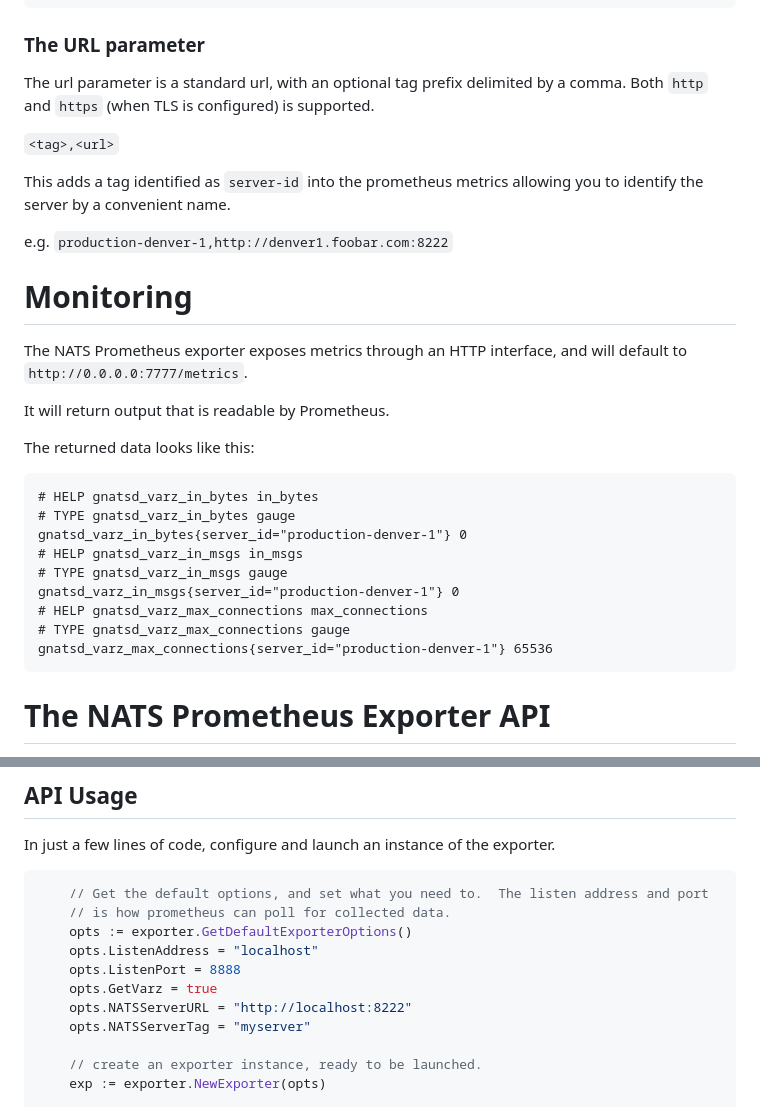
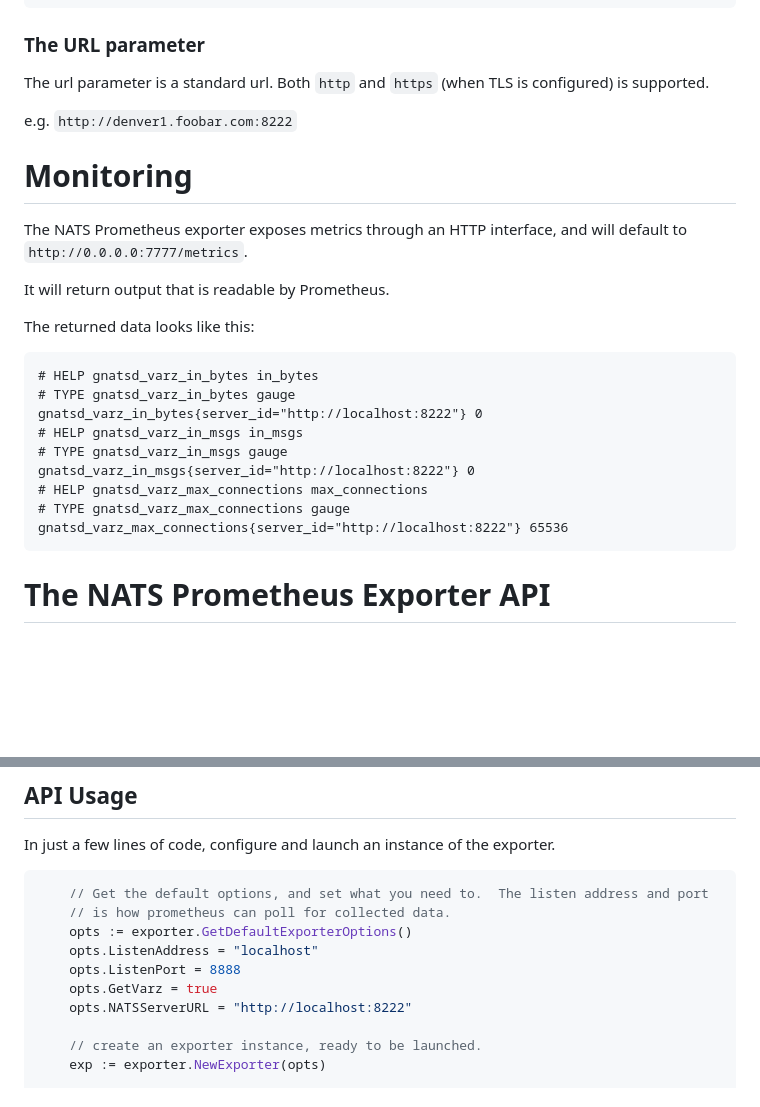
Before and after one commit to nats-io/prometheus-nats-exporter, a Markdown page: README.md, 2 parts joined by grey strips. GitHub-like rendering; blank space fills up the shorter version.

````diff
--- a/README.md
+++ b/README.md
@@ -62,14 +62,10 @@ Usage of prometheus-nats-exporter:
 ```
 
 ###  The URL parameter
-The url parameter is a standard url, with an optional tag prefix delimited by a comma.  Both `http` and `https` (when TLS is configured) is supported.
-
-`<tag>,<url>`
-
-This adds a tag identified as `server-id` into the prometheus metrics allowing you to identify the server by a convenient name.
+The url parameter is a standard url.  Both `http` and `https` (when TLS is configured) is supported.
 
 e.g.
-`production-denver-1,http://denver1.foobar.com:8222`
+`http://denver1.foobar.com:8222`
 
 # Monitoring
 
@@ -82,13 +78,13 @@ The returned data looks like this:
 ```text
 # HELP gnatsd_varz_in_bytes in_bytes
 # TYPE gnatsd_varz_in_bytes gauge
-gnatsd_varz_in_bytes{server_id="production-denver-1"} 0
+gnatsd_varz_in_bytes{server_id="http://localhost:8222"} 0
 # HELP gnatsd_varz_in_msgs in_msgs
 # TYPE gnatsd_varz_in_msgs gauge
-gnatsd_varz_in_msgs{server_id="production-denver-1"} 0
+gnatsd_varz_in_msgs{server_id="http://localhost:8222"} 0
 # HELP gnatsd_varz_max_connections max_connections
 # TYPE gnatsd_varz_max_connections gauge
-gnatsd_varz_max_connections{server_id="production-denver-1"} 65536
+gnatsd_varz_max_connections{server_id="http://localhost:8222"} 65536
 ```
 
 # The NATS Prometheus Exporter API
@@ -112,7 +108,6 @@ In just a few lines of code, configure and launch an instance of the exporter.
 	opts.ListenPort = 8888
 	opts.GetVarz = true
 	opts.NATSServerURL = "http://localhost:8222"
-	opts.NATSServerTag = "myserver"
 
 	// create an exporter instance, ready to be launched.
 	exp := exporter.NewExporter(opts)
````
Also changed, not shown: walkthrough/README.md (+3 -6 lines), walkthrough/images/GrafanaDashboard.jpg.
